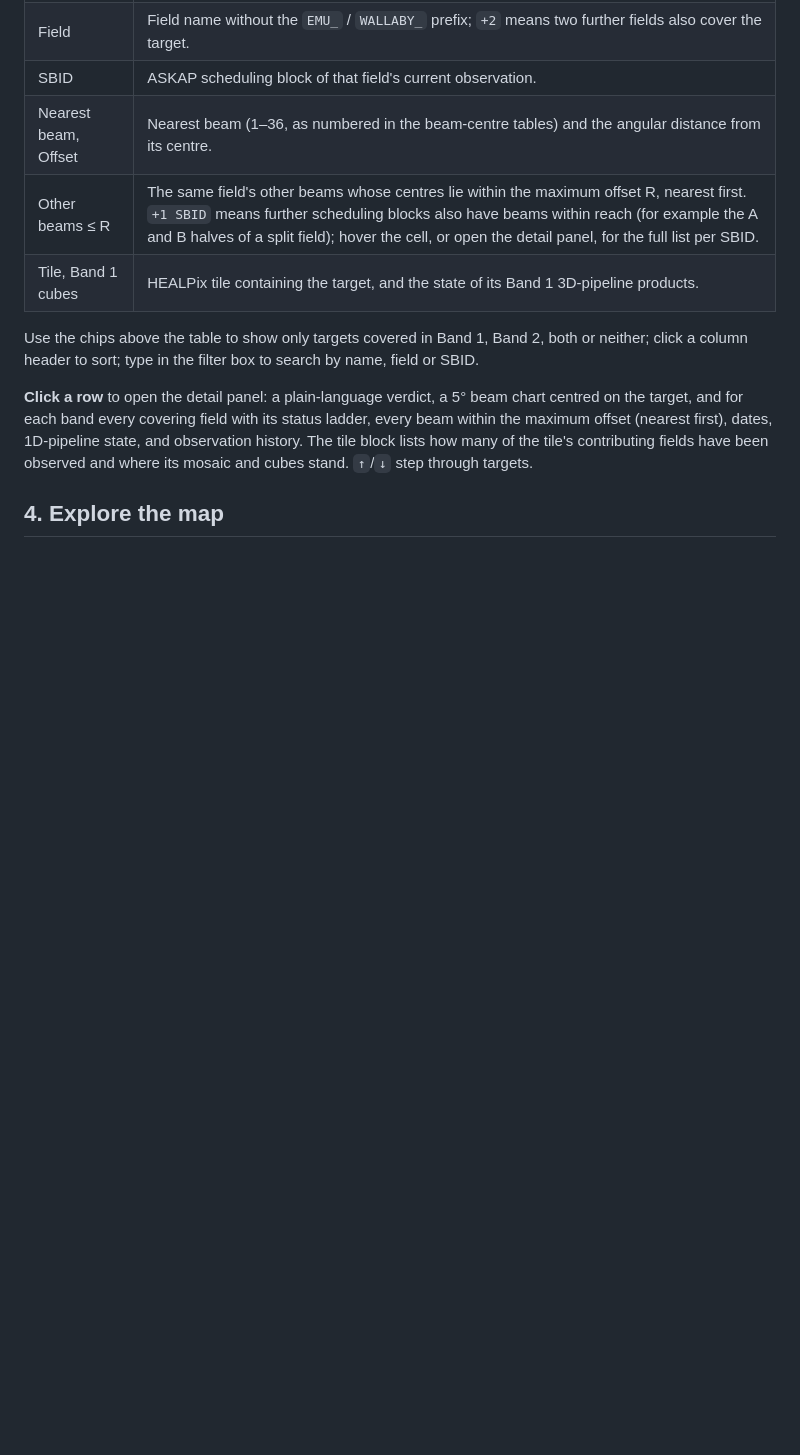
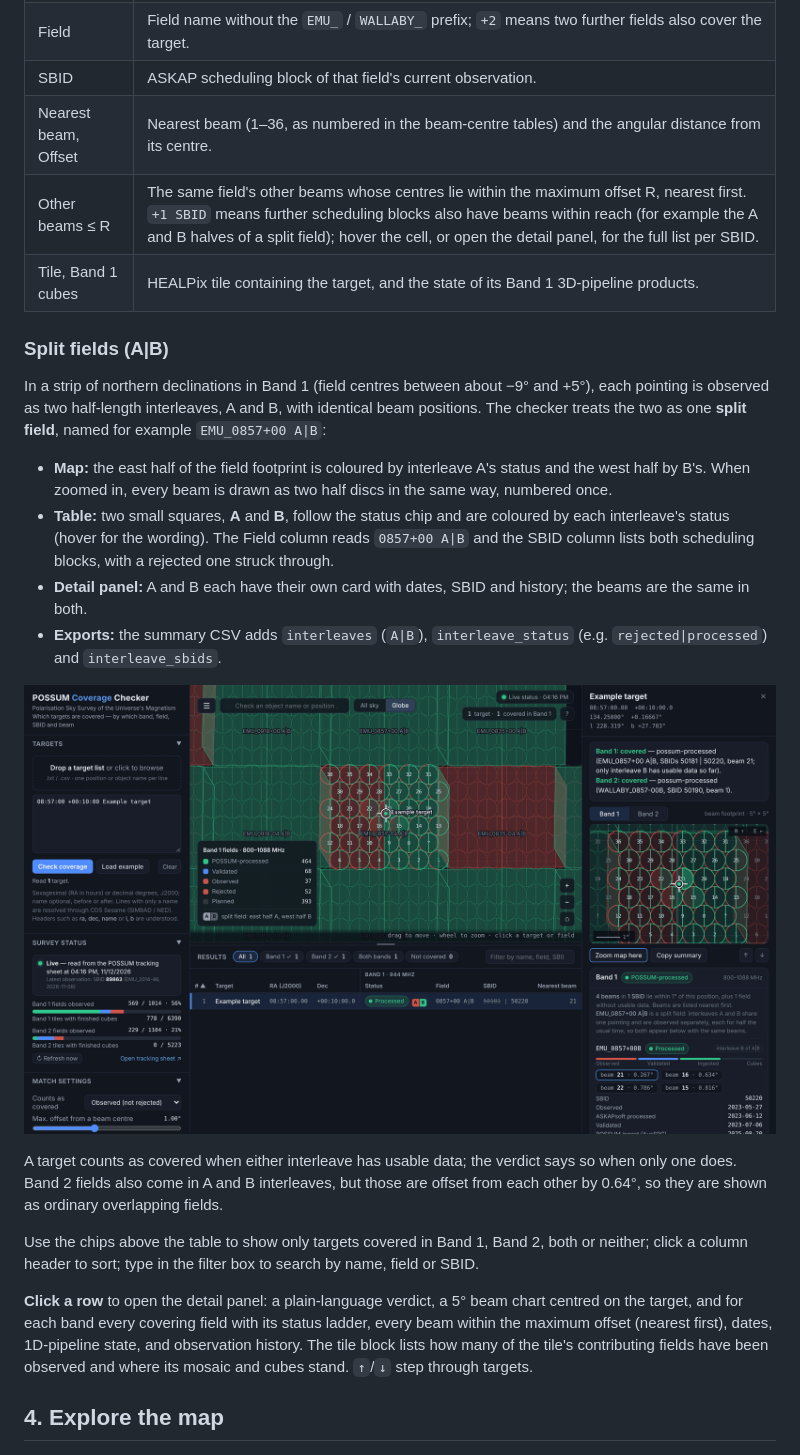
Before and after one commit to POSSUM-Collaboration/possum-coverage-checker, a Markdown page: docs/USER_GUIDE.md, the part around the change. Rendered like a GitHub page; pictures changed too: docs/images/split.png (added); blank space fills up the shorter version.

Commit message:
v1.2.0: split fields (A|B) shown as halves; all beams within reach; All sky / Globe switch

```diff
--- a/docs/USER_GUIDE.md
+++ b/docs/USER_GUIDE.md
@@ -36,6 +36,19 @@ The table has one row per target and a block of columns per band:
 | Nearest beam, Offset | Nearest beam (1–36, as numbered in the beam-centre tables) and the angular distance from its centre. |
 | Other beams ≤ R | The same field's other beams whose centres lie within the maximum offset R, nearest first. `+1 SBID` means further scheduling blocks also have beams within reach (for example the A and B halves of a split field); hover the cell, or open the detail panel, for the full list per SBID. |
 | Tile, Band 1 cubes | HEALPix tile containing the target, and the state of its Band 1 3D-pipeline products. |
+
+### Split fields (A|B)
+
+In a strip of northern declinations in Band 1 (field centres between about −9° and +5°), each pointing is observed as two half-length interleaves, A and B, with identical beam positions. The checker treats the two as one **split field**, named for example `EMU_0857+00 A|B`:
+
+- **Map:** the east half of the field footprint is coloured by interleave A's status and the west half by B's. When zoomed in, every beam is drawn as two half discs in the same way, numbered once.
+- **Table:** two small squares, **A** and **B**, follow the status chip and are coloured by each interleave's status (hover for the wording). The Field column reads `0857+00 A|B` and the SBID column lists both scheduling blocks, with a rejected one struck through.
+- **Detail panel:** A and B each have their own card with dates, SBID and history; the beams are the same in both.
+- **Exports:** the summary CSV adds `interleaves` (`A|B`), `interleave_status` (e.g. `rejected|processed`) and `interleave_sbids`.
+
+![A split field: interleave A rejected (east halves, red), interleave B processed (west halves, green)](images/split.png)
+
+A target counts as covered when either interleave has usable data; the verdict says so when only one does. Band 2 fields also come in A and B interleaves, but those are offset from each other by 0.64°, so they are shown as ordinary overlapping fields.
 
 Use the chips above the table to show only targets covered in Band 1, Band 2, both or neither; click a column header to sort; type in the filter box to search by name, field or SBID.
 
```
Also changed, not shown: CHANGELOG.md (+4 -0 lines), 6 other files.
